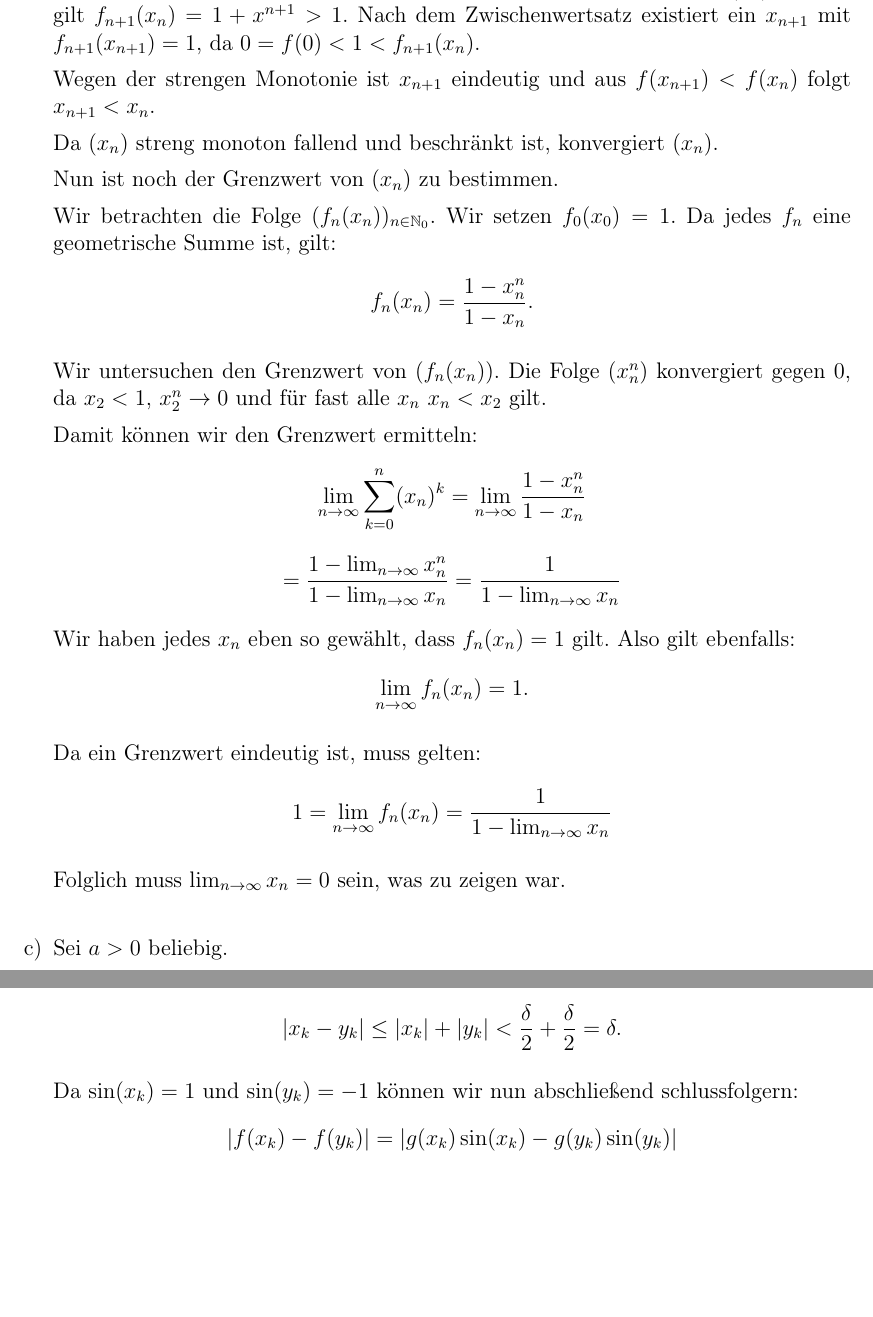
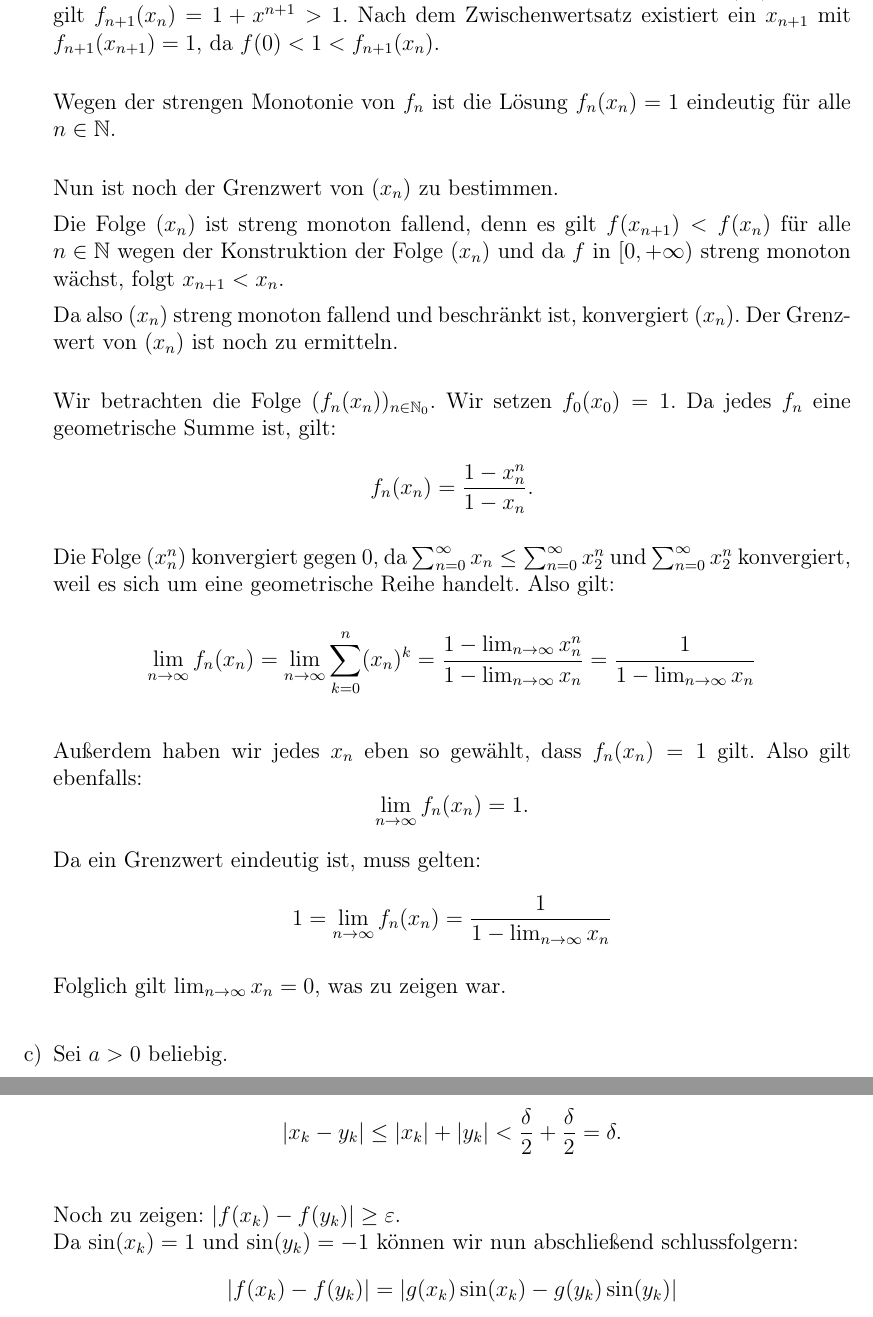
Before and after one commit to DavidStahl97/Mathematikstudium, a LaTeX document (skripte/61211-analysis/lektion-2/Einsendeaufgabe/aufgabe-2_3.tex): two parts of pages 2 and 3 of 4, joined at a grey line, cut so that both start at the same text, the shorter picture padded with empty space. Compiled offline with pdfLaTeX.

Commit message:
improve 2.3

```diff
--- a/skripte/61211-analysis/lektion-2/Einsendeaufgabe/aufgabe-2_3.tex
+++ b/skripte/61211-analysis/lektion-2/Einsendeaufgabe/aufgabe-2_3.tex
@@ -65,30 +67,37 @@
 
           \underline{Induktionsschritt: $n \to n+1$}
 
-          Nach Induktionsvoraussetzung existiert ein eindeutiges $x_n > 0$ mit $f_n(x_n) = 1$. Es gilt $f_{n+1}(x_n) = 1 + x^{n+1} > 1$. Nach dem Zwischenwertsatz existiert ein $x_{n+1}$ mit $f_{n+1}(x_{n+1}) = 1$, da $0 = f(0) < 1 < f_{n+1}(x_n)$.
+          Nach Induktionsvoraussetzung existiert ein eindeutiges $x_n > 0$ mit $f_n(x_n) = 1$. Es gilt $f_{n+1}(x_n) = 1 + x^{n+1} > 1$. Nach dem Zwischenwertsatz existiert ein $x_{n+1}$ mit $f_{n+1}(x_{n+1}) = 1$, da $f(0) < 1 < f_{n+1}(x_n)$.
 
-          Wegen der strengen Monotonie ist $x_{n+1}$ eindeutig und aus $f(x_{n+1}) < f(x_n)$ folgt $x_{n+1} < x_n$.
+          \bigskip
 
-          Da $(x_n)$ streng monoton fallend und beschränkt ist, konvergiert $(x_n)$.
+          Wegen der strengen Monotonie von $f_{n}$ ist die Lösung $f_n(x_n) = 1$ eindeutig für alle $n \in \mathbb{N}$.
+
+          \bigskip
 
           Nun ist noch der Grenzwert von $(x_n)$ zu bestimmen.
+
+          Die Folge $(x_n)$ ist streng monoton fallend, denn es gilt $f(x_{n+1}) < f(x_n)$ für alle $n \in \mathbb{N}$ wegen der Konstruktion der Folge $(x_n)$ und da $f$ in $[0, +\infty)$ streng monoton wächst, folgt $x_{n+1} < x_n$.
+
+          Da also $(x_n)$ streng monoton fallend und beschränkt ist, konvergiert $(x_n)$. Der Grenzwert von $(x_n)$ ist noch zu ermitteln.
+
+          \bigskip
 
           Wir betrachten die Folge $(f_n(x_n))_{n \in \mathbb{N}_0}$. Wir setzen $f_0(x_0) = 1$. Da jedes $f_n$ eine geometrische Summe ist, gilt:
           \[
               f_n(x_n) = \frac{1 - x_n^n}{1 - x_n}.
           \]
 
-          Wir untersuchen den Grenzwert von $(f_n(x_n))$. Die Folge $(x_n^n)$ konvergiert gegen $0$, da $x_2 < 1$, $x_2^n \to 0$ und für fast alle $x_n$ $x_n < x_2$ gilt.
+          Die Folge $(x_n^n)$ konvergiert gegen $0$, da $\sum_{n=0}^{\infty} x_n \leq \sum_{n=0}^{\infty} x_2^n$ und $\sum_{n=0}^{\infty} x_2^n$ konvergiert, weil es sich um eine geometrische Reihe handelt.
+          Also gilt:
 
-          Damit können wir den Grenzwert ermitteln:
           \[
-              \lim_{n \to \infty} \sum_{k=0}^{n} (x_n)^k = \lim_{n \to \infty} \frac{1 - x_n^n}{1 - x_n}
-          \]
-          \[
-              = \frac{1 - \lim_{n \to \infty} x_n^n}{1 - \lim_{n \to \infty} x_n} = \frac{1}{1 - \lim_{n \to \infty} x_n}
+              \lim_{n \to \infty} f_n(x_n) = \lim_{n \to \infty} \sum_{k=0}^{n} (x_n)^k = \frac{1 - \lim_{n \to \infty} x_n^n}{1 - \lim_{n \to \infty} x_n} = \frac{1}{1 - \lim_{n \to \infty} x_n}
           \]
 
-          Wir haben jedes $x_n$ eben so gewählt, dass $f_n(x_n) = 1$ gilt. Also gilt ebenfalls:
+          \bigskip
+
+          Außerdem haben wir jedes $x_n$ eben so gewählt, dass $f_n(x_n) = 1$ gilt. Also gilt ebenfalls:
           \[
               \lim_{n \to \infty} f_n(x_n) = 1.
           \]
@@ -98,7 +107,7 @@
               1 = \lim_{n \to \infty} f_n(x_n) = \frac{1}{1 - \lim_{n \to \infty} x_n}
           \]
 
-          Folglich muss $\lim_{n \to \infty} x_n = 0$ sein, was zu zeigen war.
+          Folglich gilt $\lim_{n \to \infty} x_n = 0$, was zu zeigen war.
 
           \bigskip
 
@@ -143,7 +152,9 @@
               |x_k - y_k| \leq |x_k| + |y_k| < \frac{\delta}{2} + \frac{\delta}{2} = \delta.
           \]
 
-          Da $\sin(x_k) = 1$ und $\sin(y_k) = -1$ können wir nun abschließend schlussfolgern:
+          \bigskip
+          Noch zu zeigen: $|f(x_k) - f(y_k)| \geq \varepsilon$.
+          \\ Da $\sin(x_k) = 1$ und $\sin(y_k) = -1$ können wir nun abschließend schlussfolgern:
           \[
               |f(x_k) - f(y_k)| = |g(x_k) \sin(x_k) - g(y_k) \sin(y_k)|
           \]
```
Also changed, not shown: skripte/61211-analysis/lektion-2/Einsendeaufgabe/aufgabe-2_3.tex (8 more changed lines).
